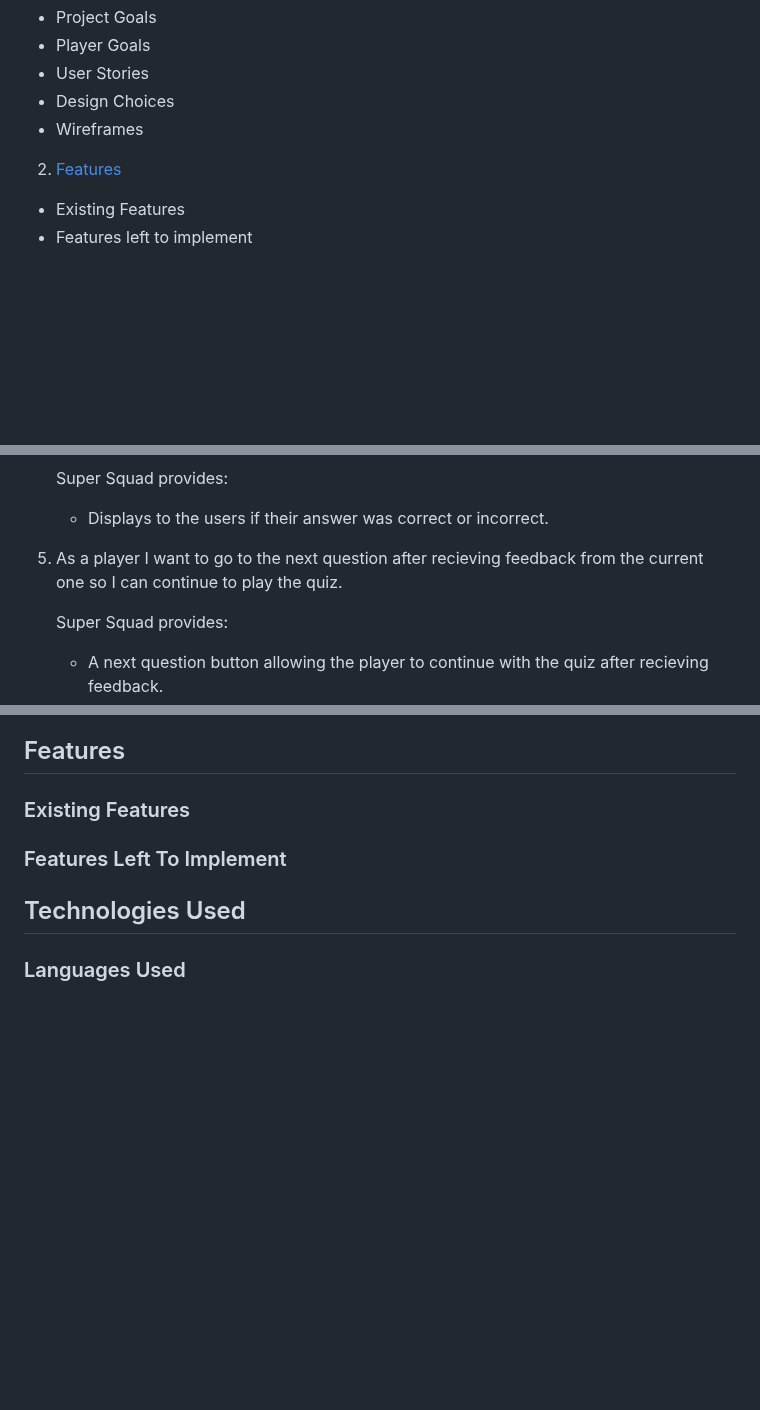
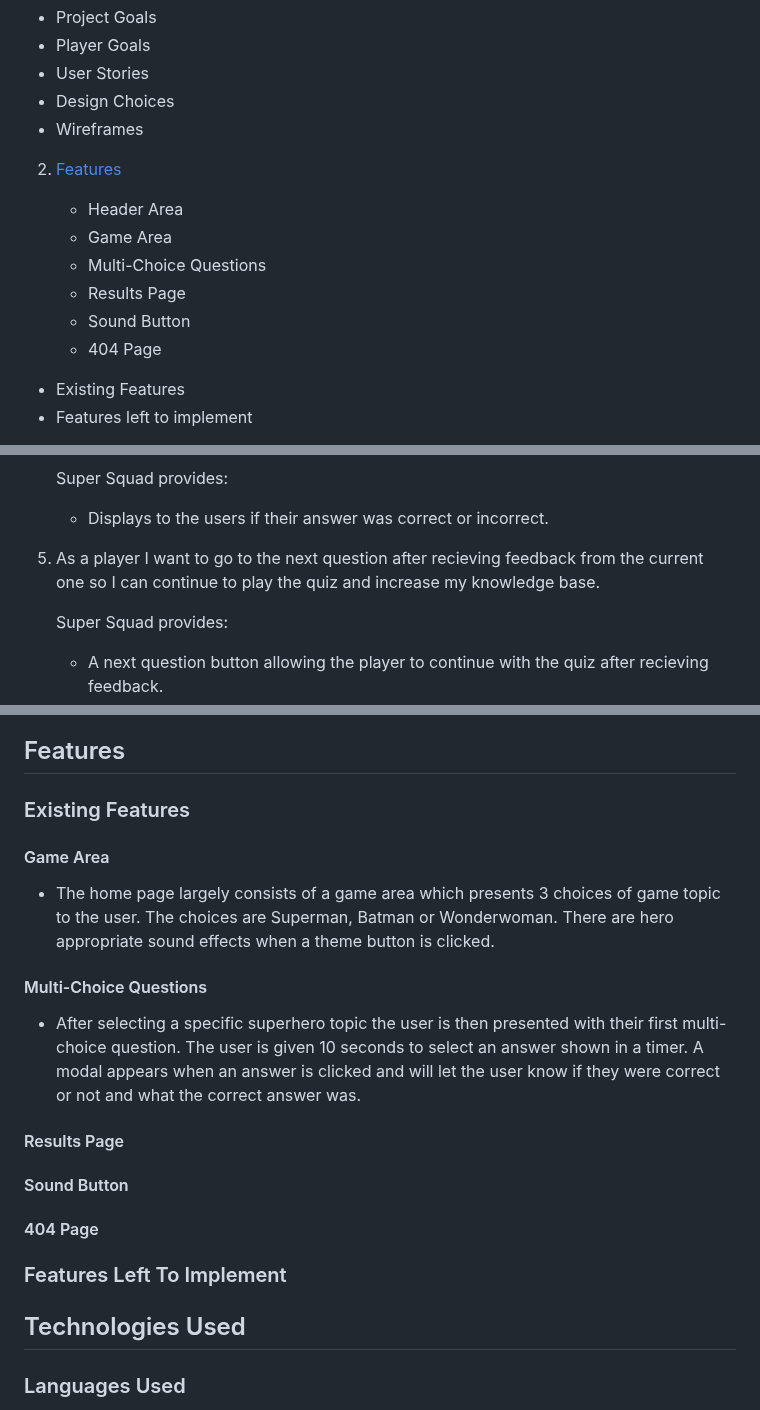
Before and after one commit to GemmaButcher-dev/ms2, a Markdown page: README.md, 3 parts joined by grey strips. GitHub-like rendering; blank space fills up the shorter version.

Commit message:
add to features section, amend typo

```diff
--- a/README.md
+++ b/README.md
@@ -15,6 +15,13 @@ Welcome to
   * Wireframes
 
 2. [Features](#features)
+
+   * Header Area
+   * Game Area
+   * Multi-Choice Questions
+   * Results Page
+   * Sound Button
+   * 404 Page
 
   * Existing Features
   * Features left to implement
@@ -74,7 +81,7 @@ Player and guardian goals are:
     Super Squad provides:
      * Displays to the users if their answer was correct or incorrect.
 
- 5. As a player I want to go to the next question after recieving feedback from the current one so I can   continue to play the quiz.
+ 5. As a player I want to go to the next question after recieving feedback from the current one so I can continue to play the quiz and increase my knowledge base.
 
     Super Squad provides:
      * A next question button allowing the player to continue with the quiz after recieving feedback.
@@ -111,6 +118,22 @@ Player and guardian goals are:
 ## Features
 
 ### Existing Features
+
+   #### Game Area
+
+   * The home page largely consists of a game area which presents 3 choices of game topic to the user. The choices are Superman, Batman or Wonderwoman. There are hero appropriate sound effects when a theme button is clicked.
+
+   #### Multi-Choice Questions
+
+   * After selecting a specific superhero topic the user is then presented with their first multi-choice question. The user is given 10 seconds to select an answer shown in a timer. A modal appears when an answer is clicked and will let the user know if they were correct or not and what the correct answer was.
+
+   #### Results Page
+
+   #### Sound Button
+
+
+
+   #### 404 Page
 
 ### Features Left To Implement
 
```
Also changed, not shown: other parts of README.md (+1 -1 lines).
